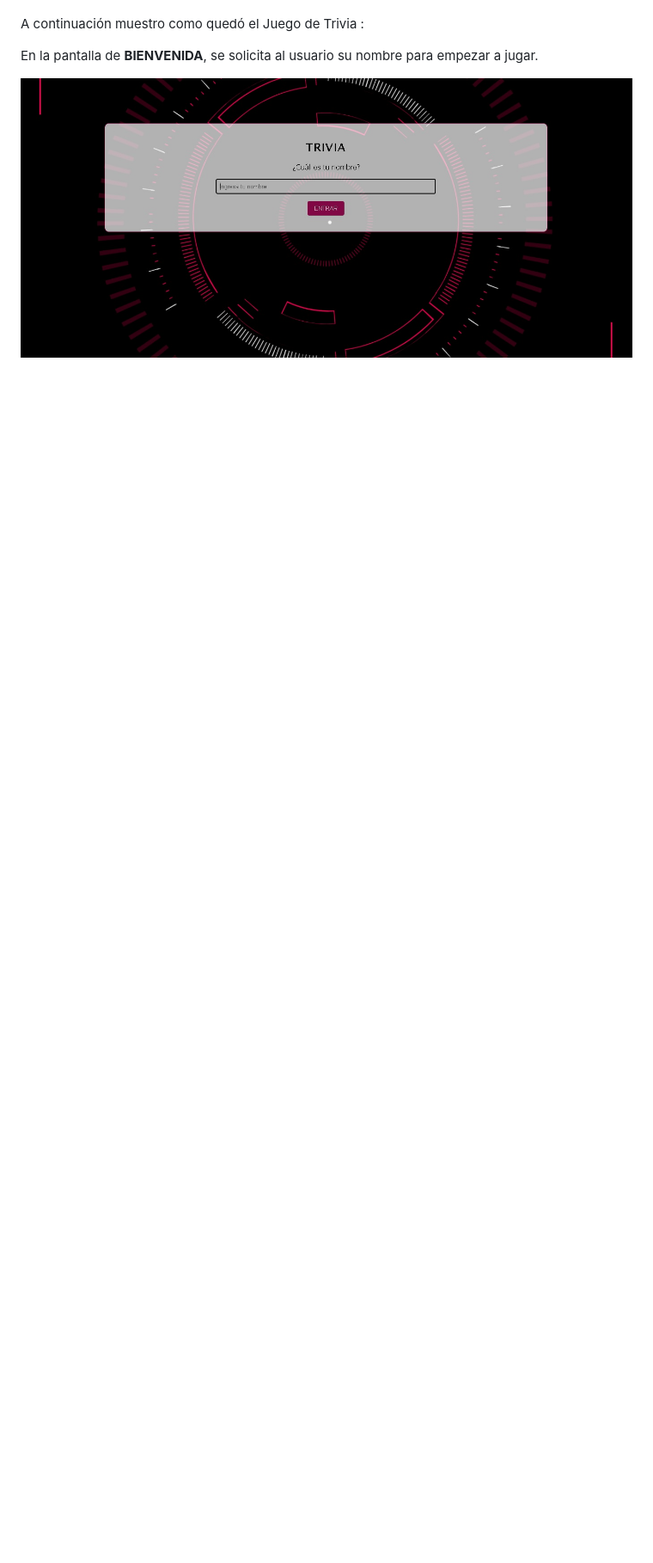
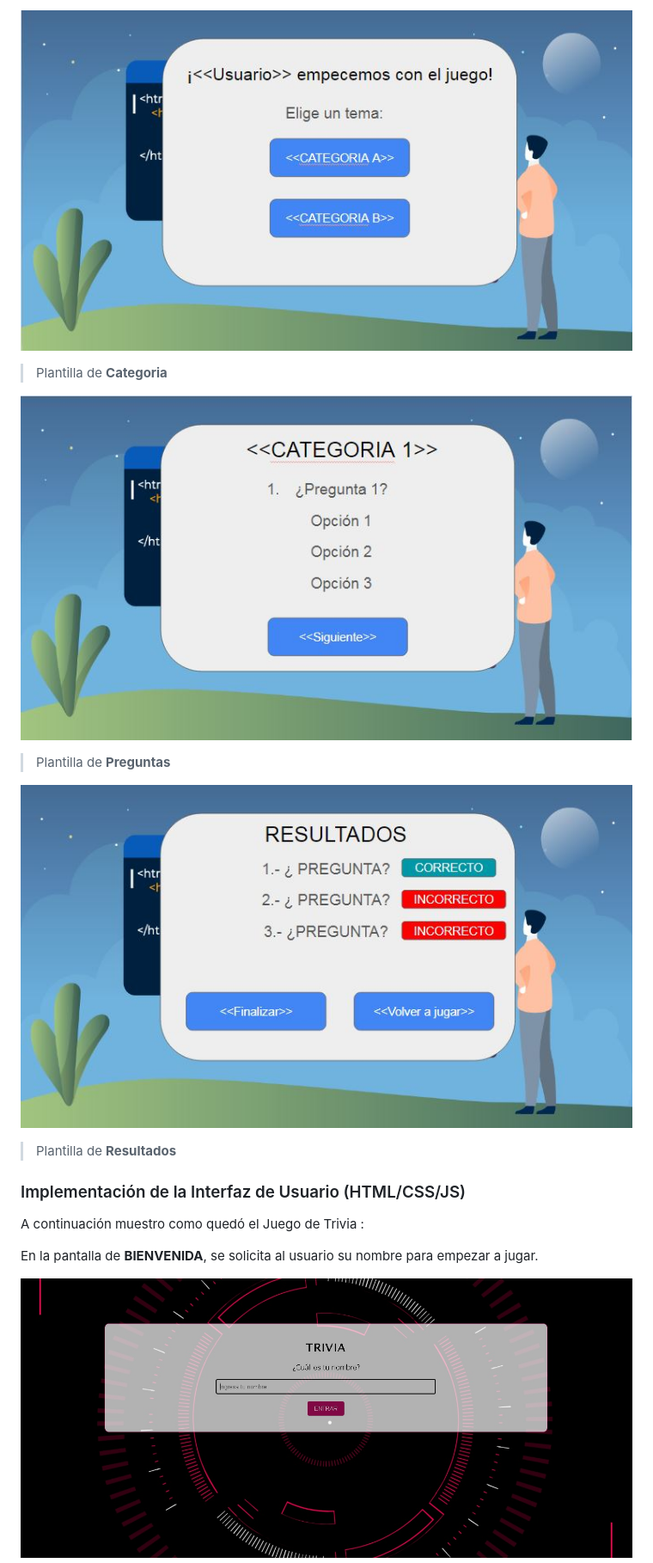
Before and after one commit to sgcm14/LIM015-trivia, a Markdown page: README.md, the part around the change printed below. Shown: that part at 86% size. GitHub-like rendering; pictures changed too: img/doc/plantilla2.jpg (added), img/doc/plantilla3.jpg (added), img/doc/plantilla4.jpg (added); blank space fills up the shorter version.

Commit message:
actualización del readme

```diff
--- a/README.md
+++ b/README.md
@@ -16,3 +88,13 @@ Trivia (Laboratoria)
+![](https://raw.githubusercontent.com/sgcm14/LIM015-trivia/master/img/doc/plantilla2.jpg)
+> Plantilla de **Categoria**
+
+![](https://raw.githubusercontent.com/sgcm14/LIM015-trivia/master/img/doc/plantilla3.jpg)
+> Plantilla de **Preguntas**
+
+![](https://raw.githubusercontent.com/sgcm14/LIM015-trivia/master/img/doc/plantilla4.jpg)
+> Plantilla de **Resultados**
+
+### Implementación de la Interfaz de Usuario (HTML/CSS/JS)
 
 A continuación muestro como quedó el Juego de Trivia :
 
```
Also changed, not shown: other parts of README.md (+102 -9 lines), img/doc/plantilla1.jpg (added).
